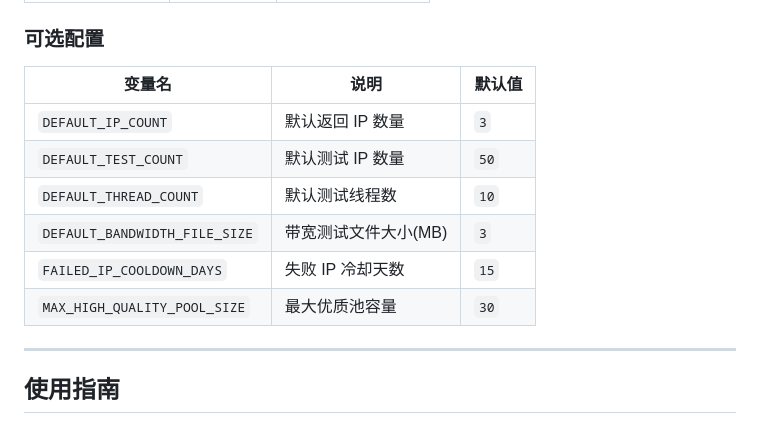
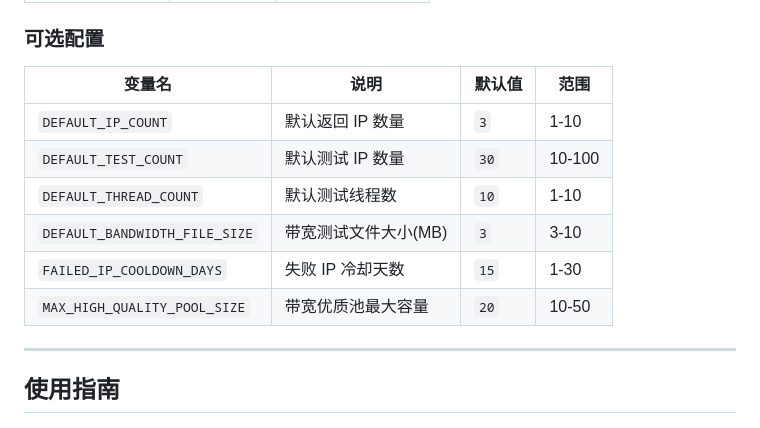
Before and after one commit to ldg118/CF-Worker-BestIP, a Markdown page: README.md, the part around the change. GitHub-like rendering.

```diff
--- a/README.md
+++ b/README.md
@@ -225,14 +225,14 @@ ADMIN_PASSWORD = your_secure_password
 
 ### 可选配置
 
-| 变量名                           | 说明           | 默认值  |
-| ----------------------------- | ------------ | ---- |
-| `DEFAULT_IP_COUNT`            | 默认返回 IP 数量   | `3`  |
-| `DEFAULT_TEST_COUNT`          | 默认测试 IP 数量   | `50` |
-| `DEFAULT_THREAD_COUNT`        | 默认测试线程数      | `10` |
-| `DEFAULT_BANDWIDTH_FILE_SIZE` | 带宽测试文件大小(MB) | `3`  |
-| `FAILED_IP_COOLDOWN_DAYS`     | 失败 IP 冷却天数   | `15` |
-| `MAX_HIGH_QUALITY_POOL_SIZE`  | 最大优质池容量      | `30` |
+| 变量名                           | 说明           | 默认值  | 范围      |
+| ----------------------------- | ------------ | ---- | ------- |
+| `DEFAULT_IP_COUNT`            | 默认返回 IP 数量   | `3`  | 1-10    |
+| `DEFAULT_TEST_COUNT`          | 默认测试 IP 数量   | `30` | 10-100  |
+| `DEFAULT_THREAD_COUNT`        | 默认测试线程数      | `10` | 1-10    |
+| `DEFAULT_BANDWIDTH_FILE_SIZE` | 带宽测试文件大小(MB) | `3`  | 3-10    |
+| `FAILED_IP_COOLDOWN_DAYS`     | 失败 IP 冷却天数   | `15` | 1-30    |
+| `MAX_HIGH_QUALITY_POOL_SIZE`  | 带宽优质池最大容量   | `20` | 10-50   |
 
 ***
 
```
